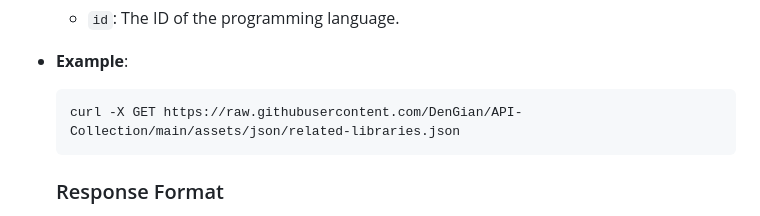
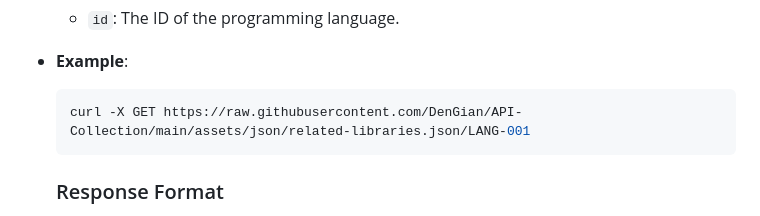
Before and after one commit to AP-G-1PRO-Webontwikkeling/project-webontwikkeling-DenGian, a Markdown page: README.md, the part around the change. GitHub-like rendering.

Commit message:
updated api link

````diff
--- a/README.md
+++ b/README.md
@@ -54,7 +54,7 @@ Whether you're a coding connoisseur or a newbie astronaut, CodeVerse Hub is the
   - `id`: The ID of the programming language.
 - **Example**:
   ```bash
-  curl -X GET https://raw.githubusercontent.com/DenGian/API-Collection/main/assets/json/related-libraries.json
+  curl -X GET https://raw.githubusercontent.com/DenGian/API-Collection/main/assets/json/related-libraries.json/LANG-001
   ```
 
   ### Response Format
````
